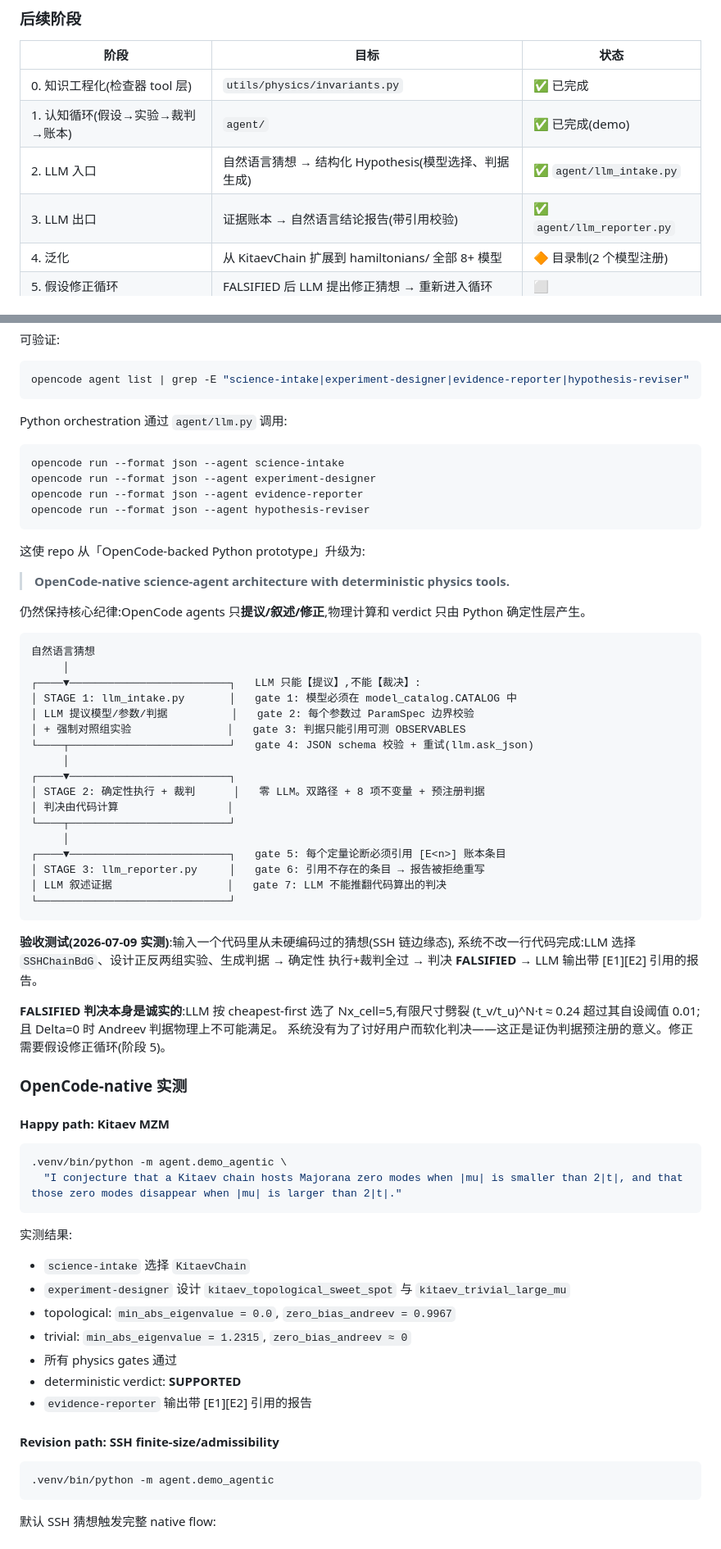
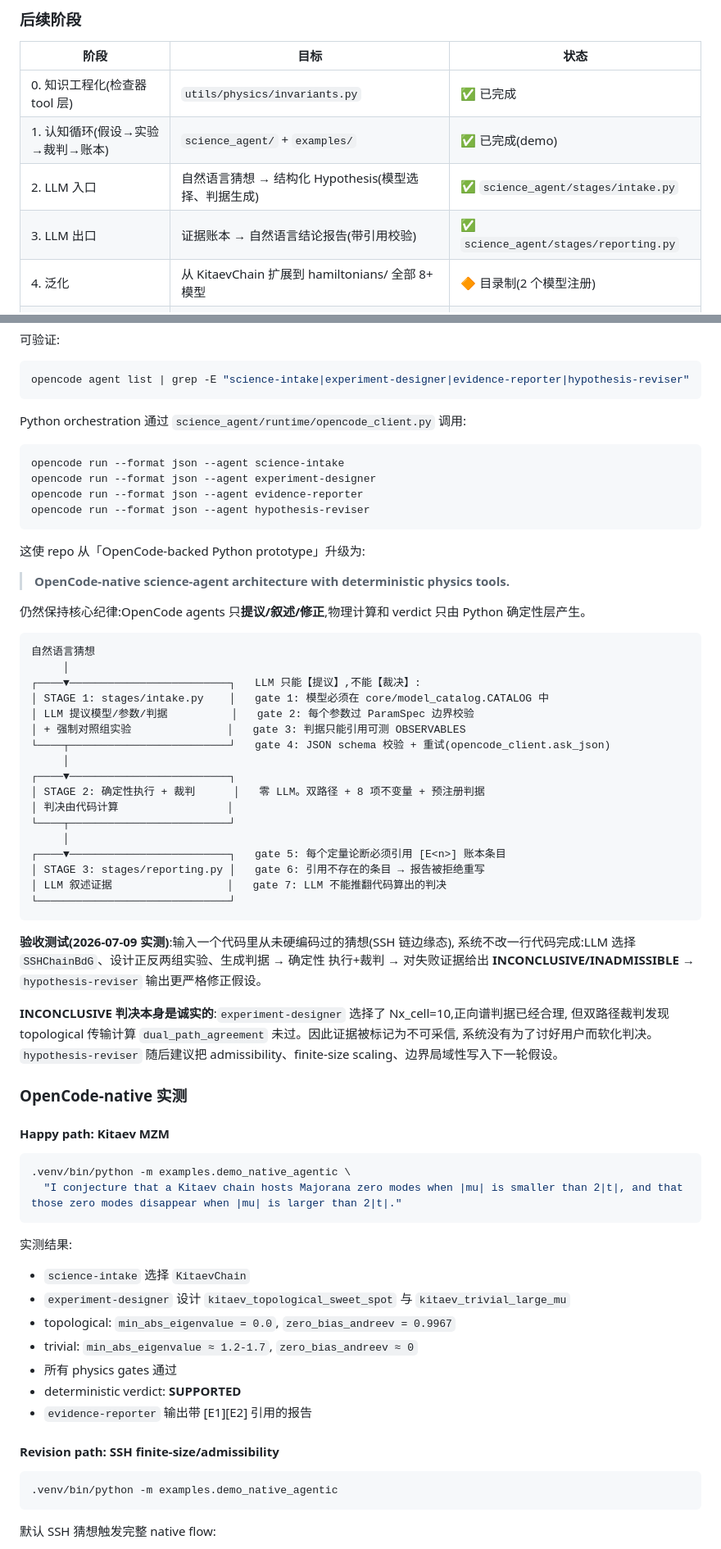
Before and after one commit to hepzanechen/counting-field-on-lattice, a Markdown page: doc/science-agent-engineering.md, 2 parts joined by grey strips. Shown at 82% size. Rendered like a GitHub page.

Commit message:
--- Auto Git Commit ---

````diff
--- a/doc/science-agent-engineering.md
+++ b/doc/science-agent-engineering.md
@@ -273,9 +273,9 @@ conventions:
 | 阶段 | 目标 | 状态 |
 |---|---|---|
 | 0. 知识工程化(检查器 tool 层) | `utils/physics/invariants.py` | ✅ 已完成 |
-| 1. 认知循环(假设→实验→裁判→账本) | `agent/` | ✅ 已完成(demo) |
-| 2. LLM 入口 | 自然语言猜想 → 结构化 Hypothesis(模型选择、判据生成) | ✅ `agent/llm_intake.py` |
-| 3. LLM 出口 | 证据账本 → 自然语言结论报告(带引用校验) | ✅ `agent/llm_reporter.py` |
+| 1. 认知循环(假设→实验→裁判→账本) | `science_agent/` + `examples/` | ✅ 已完成(demo) |
+| 2. LLM 入口 | 自然语言猜想 → 结构化 Hypothesis(模型选择、判据生成) | ✅ `science_agent/stages/intake.py` |
+| 3. LLM 出口 | 证据账本 → 自然语言结论报告(带引用校验) | ✅ `science_agent/stages/reporting.py` |
 | 4. 泛化 | 从 KitaevChain 扩展到 hamiltonians/ 全部 8+ 模型 | 🔶 目录制(2 个模型注册) |
 | 5. 假设修正循环 | FALSIFIED 后 LLM 提出修正猜想 → 重新进入循环 | ⬜ |
 
@@ -298,7 +298,7 @@ conventions:
 opencode agent list | grep -E "science-intake|experiment-designer|evidence-reporter|hypothesis-reviser"
 ```
 
-Python orchestration 通过 `agent/llm.py` 调用:
+Python orchestration 通过 `science_agent/runtime/opencode_client.py` 调用:
 
 ```bash
 opencode run --format json --agent science-intake
@@ -317,10 +317,10 @@ opencode run --format json --agent hypothesis-reviser
 自然语言猜想
      │
 ┌────▼─────────────────────────┐   LLM 只能【提议】,不能【裁决】:
-│ STAGE 1: llm_intake.py       │   gate 1: 模型必须在 model_catalog.CATALOG 中
+│ STAGE 1: stages/intake.py    │   gate 1: 模型必须在 core/model_catalog.CATALOG 中
 │ LLM 提议模型/参数/判据          │   gate 2: 每个参数过 ParamSpec 边界校验
 │ + 强制对照组实验               │   gate 3: 判据只能引用可测 OBSERVABLES
-└────┬─────────────────────────┘   gate 4: JSON schema 校验 + 重试(llm.ask_json)
+└────┬─────────────────────────┘   gate 4: JSON schema 校验 + 重试(opencode_client.ask_json)
      │
 ┌────▼─────────────────────────┐
 │ STAGE 2: 确定性执行 + 裁判      │   零 LLM。双路径 + 8 项不变量 + 预注册判据
@@ -328,25 +328,25 @@ opencode run --format json --agent hypothesis-reviser
 └────┬─────────────────────────┘
      │
 ┌────▼─────────────────────────┐   gate 5: 每个定量论断必须引用 [E<n>] 账本条目
-│ STAGE 3: llm_reporter.py     │   gate 6: 引用不存在的条目 → 报告被拒绝重写
+│ STAGE 3: stages/reporting.py │   gate 6: 引用不存在的条目 → 报告被拒绝重写
 │ LLM 叙述证据                  │   gate 7: LLM 不能推翻代码算出的判决
 └──────────────────────────────┘
 ```
 
 **验收测试(2026-07-09 实测)**:输入一个代码里从未硬编码过的猜想(SSH 链边缘态),
 系统不改一行代码完成:LLM 选择 `SSHChainBdG`、设计正反两组实验、生成判据 → 确定性
-执行+裁判全过 → 判决 **FALSIFIED** → LLM 输出带 [E1][E2] 引用的报告。
+执行+裁判 → 对失败证据给出 **INCONCLUSIVE/INADMISSIBLE** → `hypothesis-reviser` 输出更严格修正假设。
 
-**FALSIFIED 判决本身是诚实的**:LLM 按 cheapest-first 选了 Nx_cell=5,有限尺寸劈裂
-(t_v/t_u)^N·t ≈ 0.24 超过其自设阈值 0.01;且 Delta=0 时 Andreev 判据物理上不可能满足。
-系统没有为了讨好用户而软化判决——这正是证伪判据预注册的意义。修正需要假设修正循环(阶段 5)。
+**INCONCLUSIVE 判决本身是诚实的**:`experiment-designer` 选择了 Nx_cell=10,正向谱判据已经合理,
+但双路径裁判发现 topological 传输计算 `dual_path_agreement` 未过。因此证据被标记为不可采信,
+系统没有为了讨好用户而软化判决。`hypothesis-reviser` 随后建议把 admissibility、finite-size scaling、边界局域性写入下一轮假设。
 
 ### OpenCode-native 实测
 
 #### Happy path: Kitaev MZM
 
 ```bash
-.venv/bin/python -m agent.demo_agentic \
+.venv/bin/python -m examples.demo_native_agentic \
   "I conjecture that a Kitaev chain hosts Majorana zero modes when |mu| is smaller than 2|t|, and that those zero modes disappear when |mu| is larger than 2|t|."
 ```
 
@@ -355,7 +355,7 @@ opencode run --format json --agent hypothesis-reviser
 - `science-intake` 选择 `KitaevChain`
 - `experiment-designer` 设计 `kitaev_topological_sweet_spot` 与 `kitaev_trivial_large_mu`
 - topological: `min_abs_eigenvalue = 0.0`, `zero_bias_andreev = 0.9967`
-- trivial: `min_abs_eigenvalue = 1.2315`, `zero_bias_andreev ≈ 0`
+- trivial: `min_abs_eigenvalue ≈ 1.2-1.7`, `zero_bias_andreev ≈ 0`
 - 所有 physics gates 通过
 - deterministic verdict: **SUPPORTED**
 - `evidence-reporter` 输出带 [E1][E2] 引用的报告
@@ -363,7 +363,7 @@ opencode run --format json --agent hypothesis-reviser
 #### Revision path: SSH finite-size/admissibility
 
 ```bash
-.venv/bin/python -m agent.demo_agentic
+.venv/bin/python -m examples.demo_native_agentic
 ```
 
 默认 SSH 猜想触发完整 native flow:
````
Also changed, not shown: other parts of doc/science-agent-engineering.md (+4 -4 lines).
